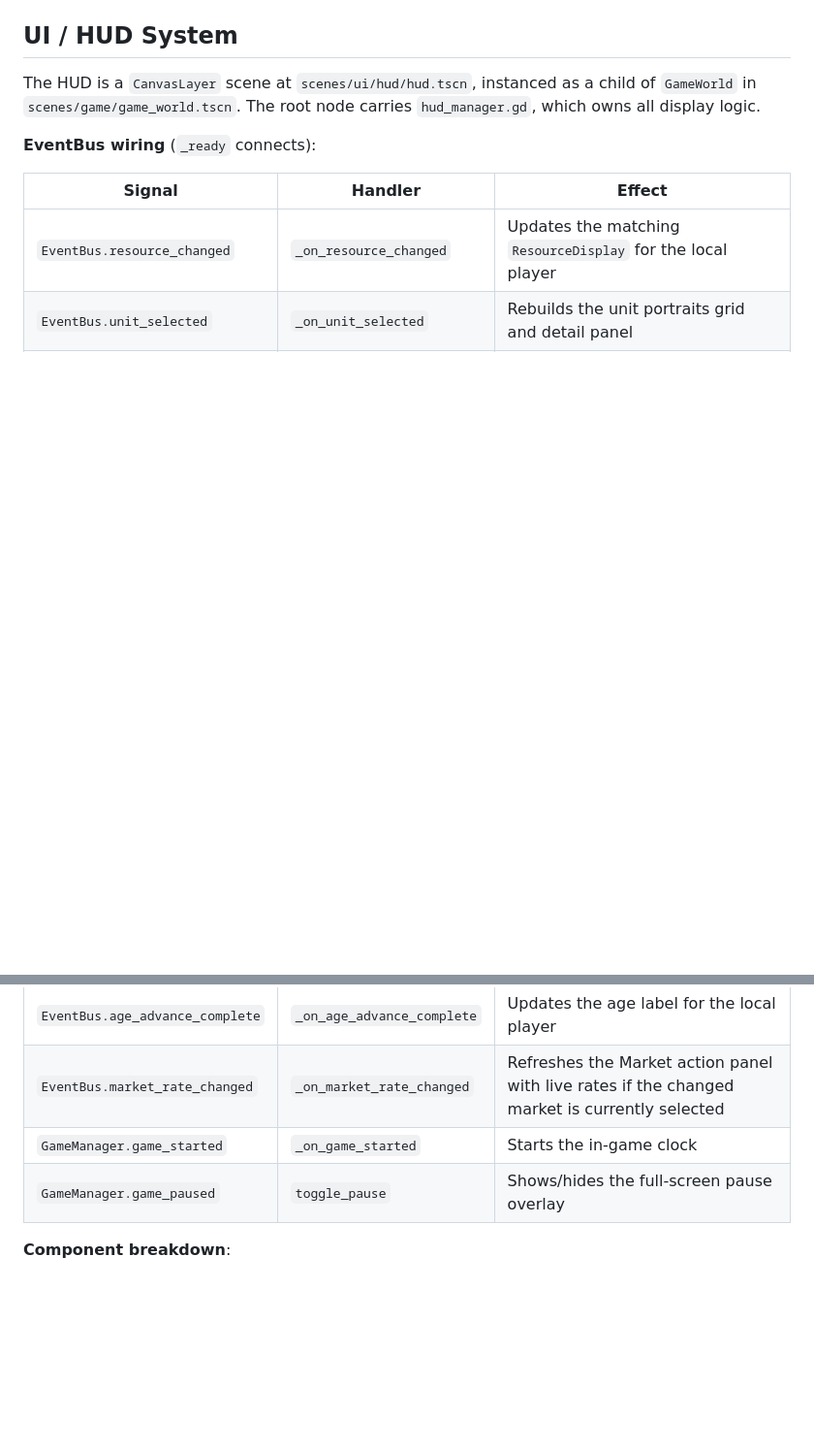
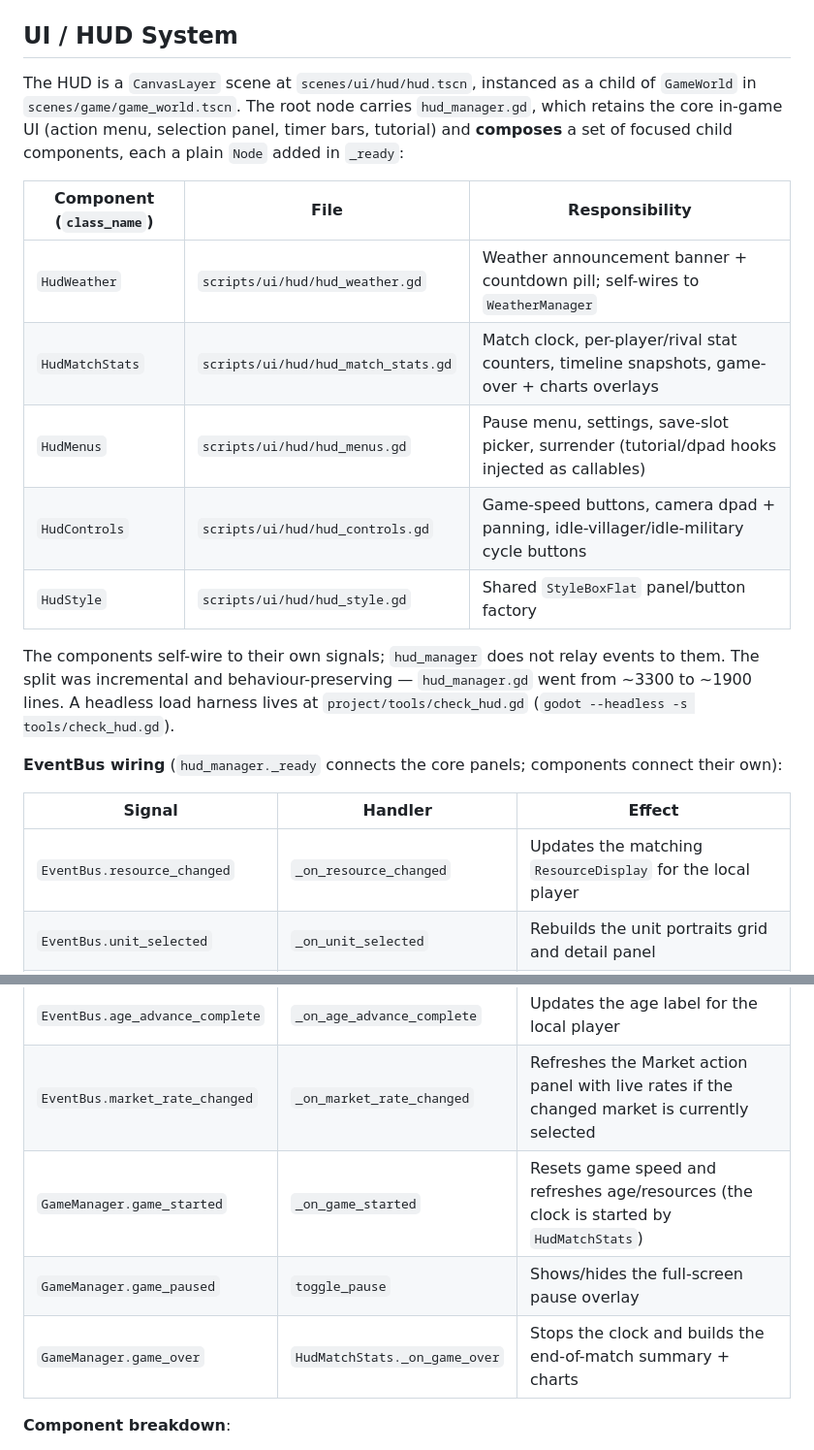
Before and after one commit to enrimr/rts-game-godot, a Markdown page: docs/architecture/systems.md, 2 parts joined by grey strips. Shown at 97% size. GitHub-like rendering; blank space fills up the shorter version.

Commit message:
docs: document HUD component split (HudWeather/MatchStats/Menus/Controls/Style)
Update CLAUDE.md key-files table and docs/architecture/systems.md to
reflect the hud_manager decomposition into focused child components.

Co-Authored-By: Claude Opus 4.8 (1M context) <noreply@anthropic.com>

```diff
--- a/docs/architecture/systems.md
+++ b/docs/architecture/systems.md
@@ -95,9 +95,19 @@ On **Islands** maps (`MatchConfig.map_type == ISLANDS`) the `_run_tick` call als
 
 ## UI / HUD System
 
-The HUD is a `CanvasLayer` scene at `scenes/ui/hud/hud.tscn`, instanced as a child of `GameWorld` in `scenes/game/game_world.tscn`. The root node carries `hud_manager.gd`, which owns all display logic.
+The HUD is a `CanvasLayer` scene at `scenes/ui/hud/hud.tscn`, instanced as a child of `GameWorld` in `scenes/game/game_world.tscn`. The root node carries `hud_manager.gd`, which retains the core in-game UI (action menu, selection panel, timer bars, tutorial) and **composes** a set of focused child components, each a plain `Node` added in `_ready`:
 
-**EventBus wiring** (`_ready` connects):
+| Component (`class_name`) | File | Responsibility |
+|---|---|---|
+| `HudWeather` | `scripts/ui/hud/hud_weather.gd` | Weather announcement banner + countdown pill; self-wires to `WeatherManager` |
+| `HudMatchStats` | `scripts/ui/hud/hud_match_stats.gd` | Match clock, per-player/rival stat counters, timeline snapshots, game-over + charts overlays |
+| `HudMenus` | `scripts/ui/hud/hud_menus.gd` | Pause menu, settings, save-slot picker, surrender (tutorial/dpad hooks injected as callables) |
+| `HudControls` | `scripts/ui/hud/hud_controls.gd` | Game-speed buttons, camera dpad + panning, idle-villager/idle-military cycle buttons |
+| `HudStyle` | `scripts/ui/hud/hud_style.gd` | Shared `StyleBoxFlat` panel/button factory |
+
+The components self-wire to their own signals; `hud_manager` does not relay events to them. The split was incremental and behaviour-preserving — `hud_manager.gd` went from ~3300 to ~1900 lines. A headless load harness lives at `project/tools/check_hud.gd` (`godot --headless -s tools/check_hud.gd`).
+
+**EventBus wiring** (`hud_manager._ready` connects the core panels; components connect their own):
 
 | Signal | Handler | Effect |
 |---|---|---|
@@ -105,8 +115,9 @@ The HUD is a `CanvasLayer` scene at `scenes/ui/hud/hud.tscn`, instanced as a chi
 | `EventBus.unit_selected` | `_on_unit_selected` | Rebuilds the unit portraits grid and detail panel |
 | `EventBus.age_advance_complete` | `_on_age_advance_complete` | Updates the age label for the local player |
 | `EventBus.market_rate_changed` | `_on_market_rate_changed` | Refreshes the Market action panel with live rates if the changed market is currently selected |
-| `GameManager.game_started` | `_on_game_started` | Starts the in-game clock |
+| `GameManager.game_started` | `_on_game_started` | Resets game speed and refreshes age/resources (the clock is started by `HudMatchStats`) |
 | `GameManager.game_paused` | `toggle_pause` | Shows/hides the full-screen pause overlay |
+| `GameManager.game_over` | `HudMatchStats._on_game_over` | Stops the clock and builds the end-of-match summary + charts |
 
 **Component breakdown**:
 
```
Also changed, not shown: CLAUDE.md (+6 -1 lines).
